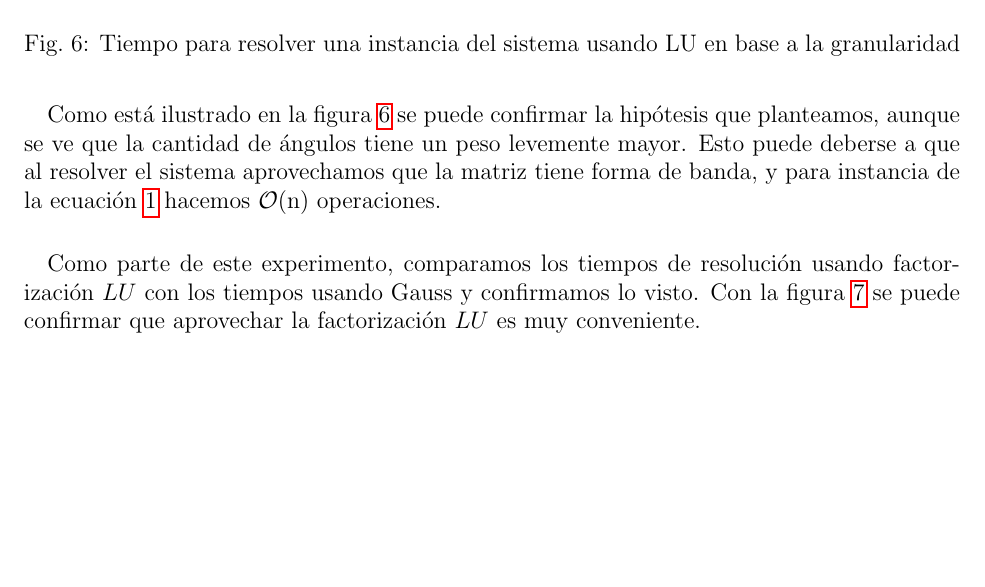
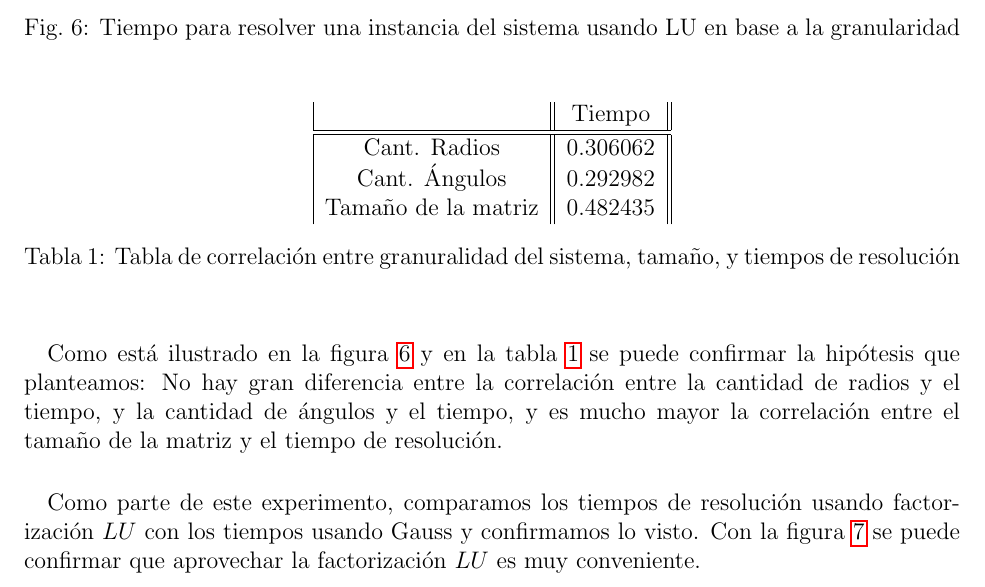
Before and after one commit to GalileoCap/f_metnum_tp1, a LaTeX document (informe/main.tex): part of page 8 of 17, cut so that both start at the same text, the shorter picture padded with empty space. The pictures show the PDF file informe/main.pdf that the author committed with the source.

Commit message:
FIX: Granularity

```diff
--- a/informe/main.tex
+++ b/informe/main.tex
@@ -239,12 +240,33 @@ Para averiguar si este error es aceptable usamos el número de condición. Este
 
 \begin{figure}[H]
 	\centering
-	\includegraphics[scale=0.5]{simple.1.granularity.heatmap}
+	\includegraphics[scale=0.5]{simple.1.granularity.scatter}
 	\caption{Tiempo para resolver una instancia del sistema usando LU en base a la granularidad}
-	\label{fig:granularity.heatmap}
+	\label{fig:granularity.scatter}
 \end{figure}
 
-\paragraph{} Como está ilustrado en la figura \ref{fig:granularity.heatmap} se puede confirmar la hipótesis que planteamos, aunque se ve que la cantidad de ángulos tiene un peso levemente mayor. Esto puede deberse a que al resolver el sistema aprovechamos que la matriz tiene forma de banda, y para instancia de la ecuación \ref{eq:laplace} hacemos \bigO{n} operaciones.
+%\begin{figure}[H]
+	%\centering
+	%\includegraphics[scale=0.5]{simple.1.granularity.heatmap}
+	%\caption{Tiempo para resolver una instancia del sistema usando LU en base a la granularidad}
+	%\label{fig:granularity.heatmap}
+%\end{figure}
+
+\begin{table}[H]
+\begin{center}
+  \begin{tabular}{|c || c ||}
+    & Tiempo \\
+    \hline\hline
+    Cant. Radios & 0.306062 \\
+    Cant. Ángulos & 0.292982 \\
+    Tamaño de la matriz & 0.482435 \\
+  \end{tabular}
+  \caption{Tabla de correlación entre granuralidad del sistema, tamaño, y tiempos de resolución}
+  \label{table:granularity}
+\end{center}
+\end{table}
+
+\paragraph{} Como está ilustrado en la figura \ref{fig:granularity.scatter} y en la tabla \ref{table:granularity} se puede confirmar la hipótesis que planteamos: No hay gran diferencia entre la correlación entre la cantidad de radios y el tiempo, y la cantidad de ángulos y el tiempo, y es mucho mayor la correlación entre el tamaño de la matriz y el tiempo de resolución.
 
 \paragraph{} Como parte de este experimento, comparamos los tiempos de resolución usando factorización \(LU\) con los tiempos usando Gauss y confirmamos lo visto. Con la figura \ref{fig:solve.time} se puede confirmar que aprovechar la factorización \(LU\) es muy conveniente.
 
```
Also changed, not shown: informe.pdf, informe/main.pdf, informe/plots/simple.1.granularity.scatter.png (added), informe/main.tex (1 more changed lines), 3 other files.
